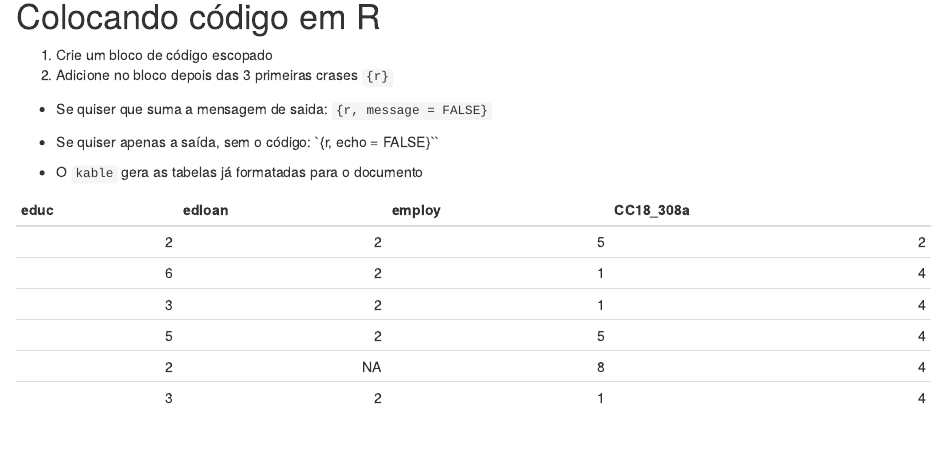
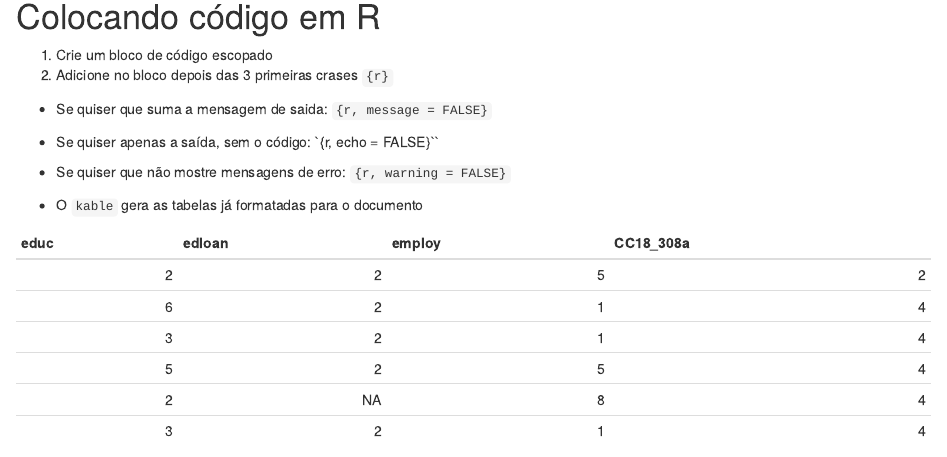
Before and after one commit to ryguigas0/data-exploration-espm, an R Markdown document (aula3/exemplo.Rmd): the page in a window 1100 px wide, from 900 px down. Rendered offline with R 4.5, knitr and Pandoc, with nearby package versions.

Commit message:
Updated aula3

```diff
--- a/aula3/exemplo.Rmd
+++ b/aula3/exemplo.Rmd
@@ -51,6 +51,7 @@ knit: (function(inputFile, encoding) {
 2. Adicione no bloco depois das 3 primeiras crases `{r}`
   - Se quiser que suma a mensagem de saida: `{r, message = FALSE}`
   - Se quiser apenas a saída, sem o código: `{r, echo = FALSE}``
+  - Se quiser que não mostre mensagens de erro: `{r, warning = FALSE}`
 
 - O `kable` gera as tabelas já formatadas para o documento
 
```
